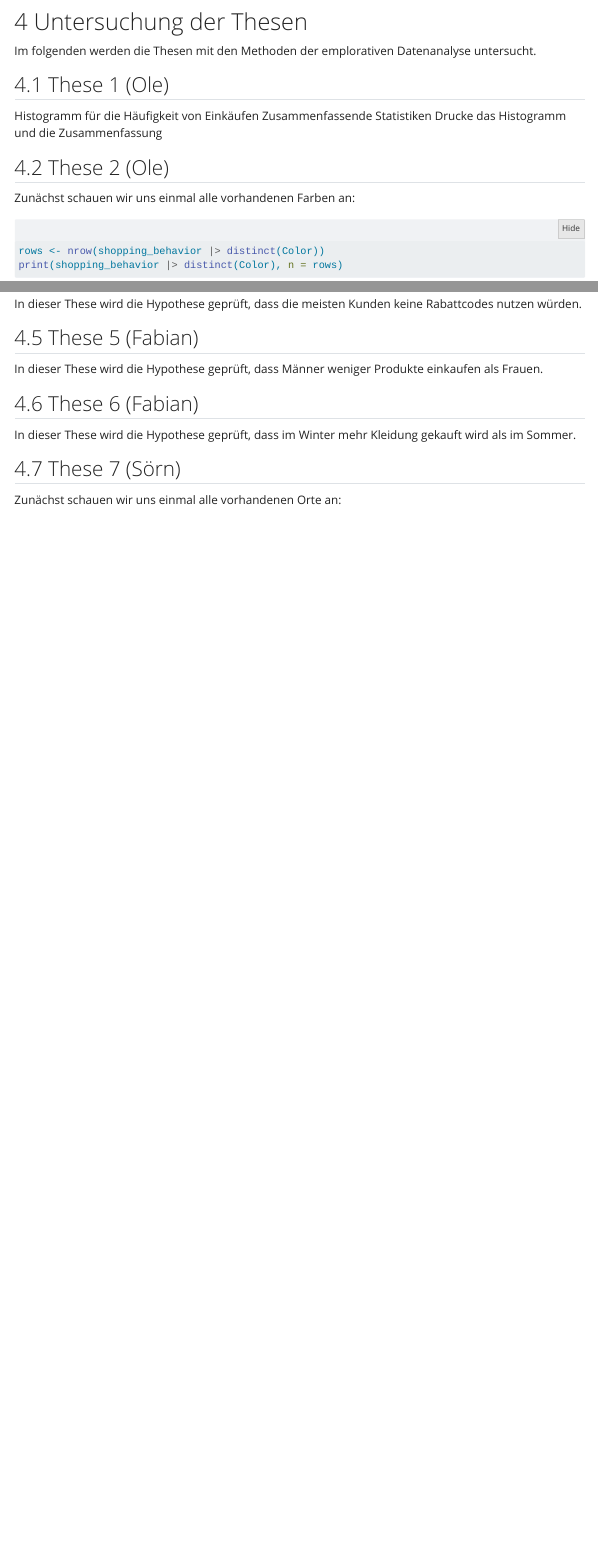
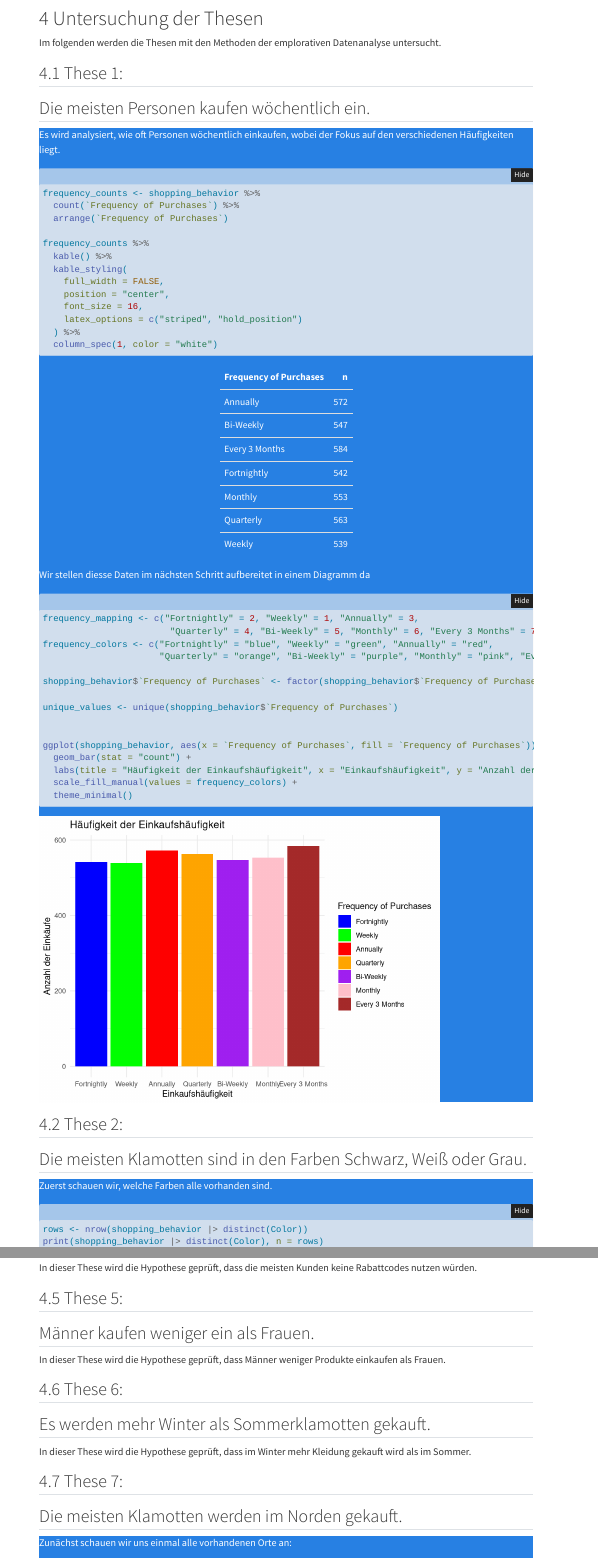
Before and after one commit to baxsoeren/DAML, a Quarto document (Explorative_Datenanalyse.qmd): the page in a window 1100 px wide, from 3460 px down before the commit and from 3190 px down after it, so that both start at the same text, and a second part further down, joined at a grey line. Rendered offline with R 4.5, knitr and Pandoc in place of Quarto, with nearby package versions; folded parts are opened; some code elsewhere in the file could not run offline; menus at the side of the page are left out; common packages that the code uses without loading them are loaded.

Commit message:
ES IST OAG SIE HAM ADMIRAL AUSGERAUBT

````diff
--- a/Explorative_Datenanalyse.qmd
+++ b/Explorative_Datenanalyse.qmd
@@ -7,7 +7,7 @@ author: Ole Kepa,<br>
         Sören Bax
 format:
   html:
-    theme: yeti
+    theme: minty
     toc: true
     toc_float: true
     number-sections: true
@@ -151,27 +167,77 @@ Werfen wir einen Blick auf das finale Datenset.
 knitr::kable(head(shopping_behavior), caption = "Das Spaltenformat des finalen Datensatzes")
 ```
 
+<hr class="section-divider1">
 
 # Untersuchung der Thesen
 
 Im folgenden werden die Thesen mit den Methoden der emplorativen Datenanalyse untersucht.
 
-## These 1 (Ole)
+## These 1:
 
-Histogramm für die Häufigkeit von Einkäufen
-Zusammenfassende Statistiken
-Drucke das Histogramm und die Zusammenfassung
+<div id="these1">
+  <h2>Die meisten Personen kaufen wöchentlich ein.</h2>
+</div>
 
-## These 2 (Ole)
+<div class="card text-white bg-primary mb-3" style="max-width: 90rem;">
 
-Zunächst schauen wir uns einmal alle vorhandenen Farben an:
+  <div class="card-body">
+  <p class="card-text">Es wird analysiert, wie oft Personen wöchentlich einkaufen, wobei der Fokus auf den verschiedenen Häufigkeiten liegt.</p>
+```{r}
+
+
+frequency_counts <- shopping_behavior %>%
+  count(`Frequency of Purchases`) %>%
+  arrange(`Frequency of Purchases`)
+
+frequency_counts %>%
+  kable() %>%
+  kable_styling(
+    full_width = FALSE,
+    position = "center",
+    font_size = 16,
+    latex_options = c("striped", "hold_position")
+  ) %>%
+  column_spec(1, color = "white")
+```
+
+  <p class="card-text">Wir stellen diesse Daten im nächsten Schritt aufbereitet in einem Diagramm da</p>
+```{r}
+frequency_mapping <- c("Fortnightly" = 2, "Weekly" = 1, "Annually" = 3,
+                        "Quarterly" = 4, "Bi-Weekly" = 5, "Monthly" = 6, "Every 3 Months" = 7)
+frequency_colors <- c("Fortnightly" = "blue", "Weekly" = "green", "Annually" = "red",
+                      "Quarterly" = "orange", "Bi-Weekly" = "purple", "Monthly" = "pink", "Every 3 Months" = "brown")
+
+shopping_behavior$`Frequency of Purchases` <- factor(shopping_behavior$`Frequency of Purchases`, levels = names(frequency_mapping))
+
+unique_values <- unique(shopping_behavior$`Frequency of Purchases`)
+
+
+ggplot(shopping_behavior, aes(x = `Frequency of Purchases`, fill = `Frequency of Purchases`)) +
+  geom_bar(stat = "count") +
+  labs(title = "Häufigkeit der Einkaufshäufigkeit", x = "Einkaufshäufigkeit", y = "Anzahl der Einkäufe") +
+  scale_fill_manual(values = frequency_colors) +
+  theme_minimal()
+```
+  </div>
+  </div>
+## These 2:
+
+<div id="these2">
+  <h2>Die meisten Klamotten sind in den Farben Schwarz, Weiß oder Grau.</h2>
+</div>
+
+<div class="card text-white bg-primary mb-3" style="max-width: 90rem;">
+
+  <div class="card-body">
+  <p class="card-text">Zuerst schauen wir, welche Farben alle vorhanden sind.</p>
 
 ```{r}
 rows <- nrow(shopping_behavior |> distinct(Color))
 print(shopping_behavior |> distinct(Color), n = rows)
 ```
 
-Wir sehen, dass es `r nrow(shopping_behavior |> distinct(Color))` Farben gibt. Nun schauen wir uns die Häufigkeit der Farben an:
+<p class="card-text">Wir sehen, dass es `r nrow(shopping_behavior |> distinct(Color))` Farben gibt. Nun schauen wir uns die Häufigkeit der Farben an:</p>
 
 ```{r}
 rows <- nrow(shopping_behavior |> distinct(Color))
@@ -249,18 +317,27 @@ ggplot(data, aes(x = Color, y = n, fill = Color)) +
 
 
 ```
+  </div>
+  </div>
+
+## These 3:
+
+<div id="these3">
+  <h2>Die meisten Kunden zahlen Bar.</h2>
+</div>
 
 
-## These 3 (Ole)
+<div class="card text-white bg-primary mb-3" style="max-width: 90rem;">
 
-Wir betrachten die verscheidenen Bezahlarten
+  <div class="card-body">
+  <p class="card-text">Wir betrachten die verscheidenen Bezahlarten</p>
 
 ```{r}
 unique_payment_methods <- unique(shopping_behavior$`Payment Method`)
 cat("Zahlungsmethoden:", toString(unique_payment_methods), "\n")
 ```
 
-Wir schauen uns an, wie viele Zahlungen Bar getätigt wurden
+<p class="card-text">Wir schauen uns an, wie viele Zahlungen Bar getätigt wurden</p>
 
 ```{r}
 count_cash_payments <- sum(shopping_behavior$`Payment Method` %in% c("Bar", "Cash"), na.rm = TRUE)
@@ -296,32 +373,60 @@ payment_data <- raw_shopping_behavior %>%
 payment_data %>%
   select(`Payment Method`, Percentage)
 ```
+  </div>
+  </div>
+## These 4:
 
-## These 4 (Fabian)
+<div id="these4">
+  <h2>Die meisten Kunden nutzen keinen Rabattcode.</h2>
+</div>
+
+
 In dieser These wird die Hypothese geprüft, dass die meisten Kunden keine Rabattcodes nutzen würden.
 
-## These 5 (Fabian)
+## These 5:
+
+<div id="these5">
+  <h2>Männer kaufen weniger ein als Frauen.</h2>
+</div>
+
+
 In dieser These wird die Hypothese geprüft, dass Männer weniger Produkte einkaufen als Frauen.
 
-## These 6 (Fabian)
+## These 6:
+
+<div id="these6">
+  <h2>Es werden mehr Winter als Sommerklamotten gekauft.</h2>
+</div>
+
+
+
 In dieser These wird die Hypothese geprüft, dass im Winter mehr Kleidung gekauft wird als im Sommer.
 
-## These 7 (Sörn)
+## These 7:
 
-Zunächst schauen wir uns  einmal alle vorhandenen Orte an:
+<div id="these7">
+  <h2>Die meisten Klamotten werden im Norden gekauft.</h2>
+</div>
+
+
+<div class="card text-white bg-primary mb-3" style="max-width: 90rem;">
+
+  <div class="card-body">
+  <p class="card-text">Zunächst schauen wir uns  einmal alle vorhandenen Orte an:</p>
 
 ```{r}
 shopping_behavior |> distinct(Location)
 ```
 
-Wir sehen, dass es `r nrow(shopping_behavior |> distinct(Location))` Orte gibt. Nun schauen wir uns die Häufigkeit der  einzelnen Orte an:
+<p class="card-text">Wir sehen, dass es `r nrow(shopping_behavior |> distinct(Location))` Orte gibt. Nun schauen wir uns die Häufigkeit der  einzelnen Orte an:</p>
 
 ```{r}
 rows <- nrow(shopping_behavior |> distinct(Location))
 print(shopping_behavior |> count(Location) |> arrange(desc(n)) , n = rows)
 ```
 
-Nun erstellen wir eine Heatmap über die Häufigkeit der Orte:
+<p class="card-text">Nun erstellen wir eine Heatmap über die Häufigkeit der Orte:</p>
 
 ```{r}
 # Werte aus der Tabelle shopping_behavior übernommen
````
Also changed, not shown: Explorative_Datenanalyse.html, Explorative_Datenanalyse.qmd (73 more changed lines), 1 other file.
